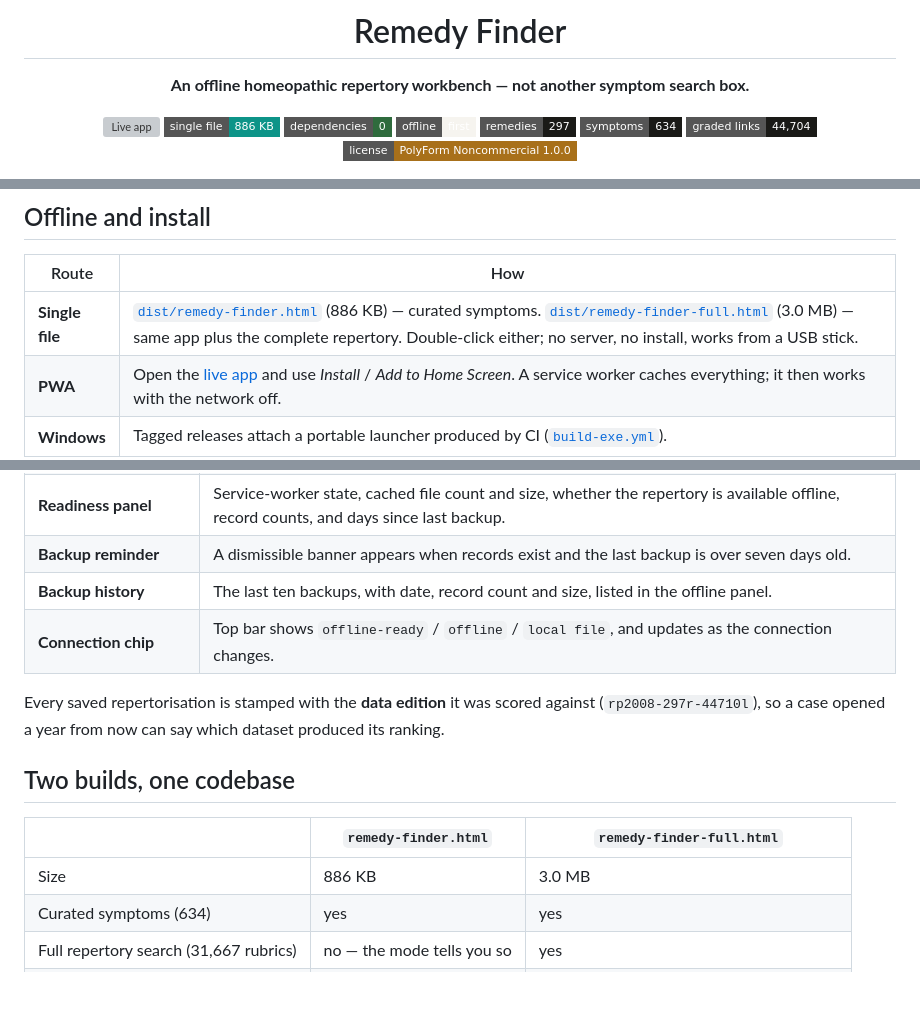
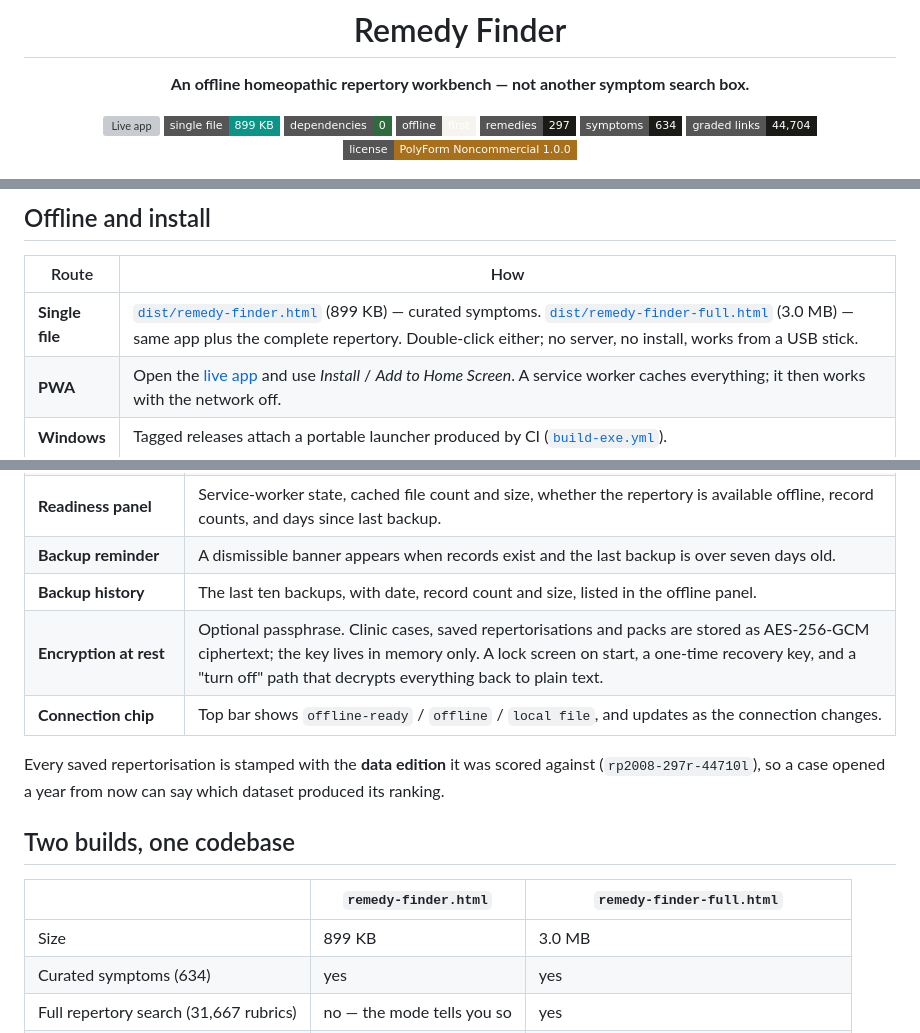
Before and after one commit to drsamonline/remedy-finder, a Markdown page: README.md, 3 parts joined by grey strips. Rendered like a GitHub page; badges without logos; blank space fills up the shorter version; grey boxes are pictures that could not be loaded.

```diff
--- a/README.md
+++ b/README.md
@@ -5,7 +5,7 @@
 **An offline homeopathic repertory workbench — not another symptom search box.**
 
 [![Live app](https://img.shields.io/badge/live%20app-drsamonline.github.io%2Fremedy--finder-0f766e?style=flat-square)](https://drsamonline.github.io/remedy-finder/)
-[![Single file](https://img.shields.io/badge/single%20file-886%20KB-0d9488?style=flat-square)](dist/remedy-finder.html)
+[![Single file](https://img.shields.io/badge/single%20file-899%20KB-0d9488?style=flat-square)](dist/remedy-finder.html)
 [![No dependencies](https://img.shields.io/badge/dependencies-0-2f6b3d?style=flat-square)](#architecture)
 [![Offline](https://img.shields.io/badge/offline-first-f6f4ef?style=flat-square)](#offline-and-install)
 [![Remedies](https://img.shields.io/badge/remedies-297-1a1a17?style=flat-square)](#the-data)
@@ -83,7 +83,7 @@ Full provenance: [ATTRIBUTION.md](ATTRIBUTION.md).
 
 | Route | How |
 |---|---|
-| **Single file** | [`dist/remedy-finder.html`](dist/remedy-finder.html) (886 KB) — curated symptoms. [`dist/remedy-finder-full.html`](dist/remedy-finder-full.html) (3.0 MB) — same app plus the complete repertory. Double-click either; no server, no install, works from a USB stick. |
+| **Single file** | [`dist/remedy-finder.html`](dist/remedy-finder.html) (899 KB) — curated symptoms. [`dist/remedy-finder-full.html`](dist/remedy-finder-full.html) (3.0 MB) — same app plus the complete repertory. Double-click either; no server, no install, works from a USB stick. |
 | **PWA** | Open the [live app](https://drsamonline.github.io/remedy-finder/) and use *Install* / *Add to Home Screen*. A service worker caches everything; it then works with the network off. |
 | **Windows** | Tagged releases attach a portable launcher produced by CI ([`build-exe.yml`](.github/workflows/build-exe.yml)). |
 | **Android** | Install the PWA (above), or wrap the live URL into an APK with PWABuilder — see [docs/PACKAGING.md](docs/PACKAGING.md). |
@@ -104,6 +104,7 @@ explicit durability layer:
 | **Readiness panel** | Service-worker state, cached file count and size, whether the repertory is available offline, record counts, and days since last backup. |
 | **Backup reminder** | A dismissible banner appears when records exist and the last backup is over seven days old. |
 | **Backup history** | The last ten backups, with date, record count and size, listed in the offline panel. |
+| **Encryption at rest** | Optional passphrase. Clinic cases, saved repertorisations and packs are stored as AES‑256‑GCM ciphertext; the key lives in memory only. A lock screen on start, a one-time recovery key, and a "turn off" path that decrypts everything back to plain text. |
 | **Connection chip** | Top bar shows `offline-ready` / `offline` / `local file`, and updates as the connection changes. |
 
 Every saved repertorisation is stamped with the **data edition** it was scored against
@@ -114,7 +115,7 @@ its ranking.
 
 | | `remedy-finder.html` | `remedy-finder-full.html` |
 |---|---|---|
-| Size | 886 KB | 3.0 MB |
+| Size | 899 KB | 3.0 MB |
 | Curated symptoms (634) | yes | yes |
 | Full repertory search (31,667 rubrics) | no — the mode tells you so | yes |
 | Load time | instant | repertory index builds in ~0.3 s on first use |
```
Also changed, not shown: CHANGELOG.md (+19 -0 lines), site/screenshots/desktop-lock.png (added), site/screenshots/desktop-vault.png (added), 9 other files.
